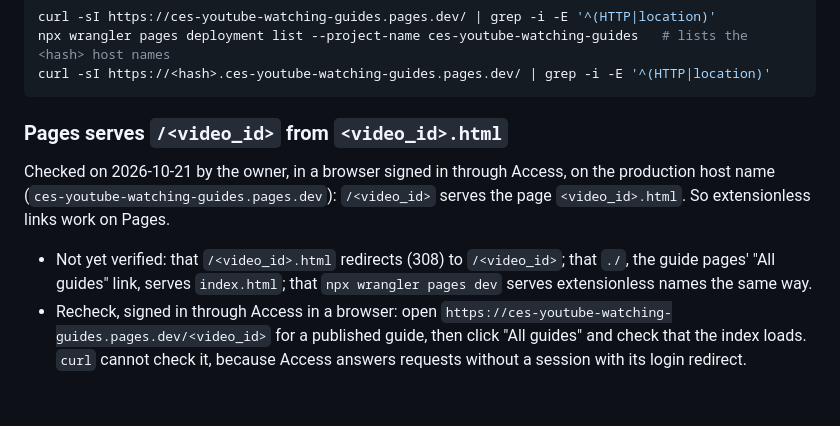
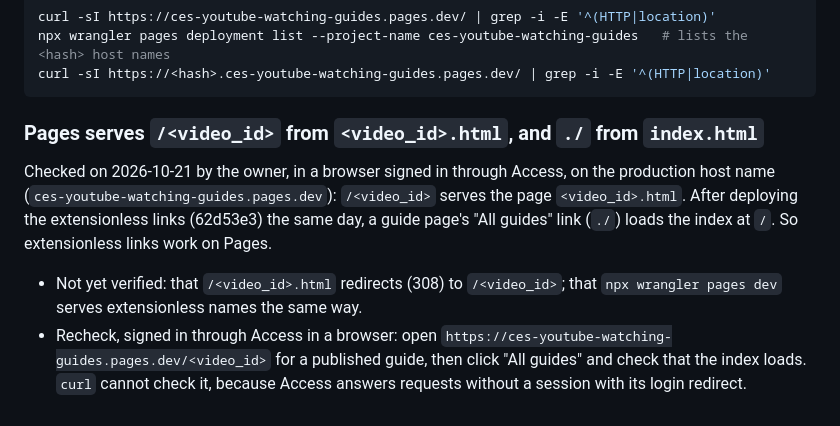
Before and after one commit to ceshine/ces-youtube-tools, a Markdown page: docs/implementation_notes.md, the part around the change. Drawn GitHub-style.

````diff
--- a/docs/implementation_notes.md
+++ b/docs/implementation_notes.md
@@ -438,14 +438,15 @@ npx wrangler pages deployment list --project-name ces-youtube-watching-guides
 curl -sI https://<hash>.ces-youtube-watching-guides.pages.dev/ | grep -i -E '^(HTTP|location)'
 ```
 
-### Pages serves `/<video_id>` from `<video_id>.html`
+### Pages serves `/<video_id>` from `<video_id>.html`, and `./` from `index.html`
 
 Checked on 2026-10-21 by the owner, in a browser signed in through Access, on the production host name
-(`ces-youtube-watching-guides.pages.dev`): `/<video_id>` serves the page `<video_id>.html`. So extensionless links
-work on Pages.
+(`ces-youtube-watching-guides.pages.dev`): `/<video_id>` serves the page `<video_id>.html`. After deploying the
+extensionless links (62d53e3) the same day, a guide page's "All guides" link (`./`) loads the index at `/`. So
+extensionless links work on Pages.
 
-- Not yet verified: that `/<video_id>.html` redirects (308) to `/<video_id>`; that `./`, the guide pages' "All
-  guides" link, serves `index.html`; that `npx wrangler pages dev` serves extensionless names the same way.
+- Not yet verified: that `/<video_id>.html` redirects (308) to `/<video_id>`; that `npx wrangler pages dev` serves
+  extensionless names the same way.
 - Recheck, signed in through Access in a browser: open `https://ces-youtube-watching-guides.pages.dev/<video_id>` for
   a published guide, then click "All guides" and check that the index loads. `curl` cannot check it, because Access
   answers requests without a session with its login redirect.
````
Also changed, not shown: docs/20261021_interactive_index_implementation.md (+3 -3 lines), docs/design.md (+1 -1 lines).
